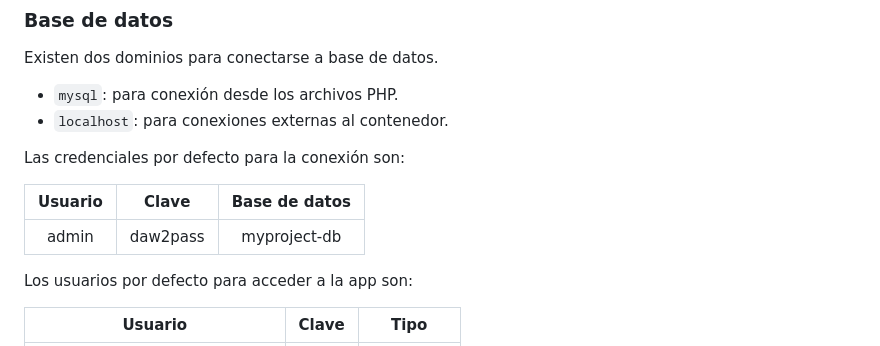
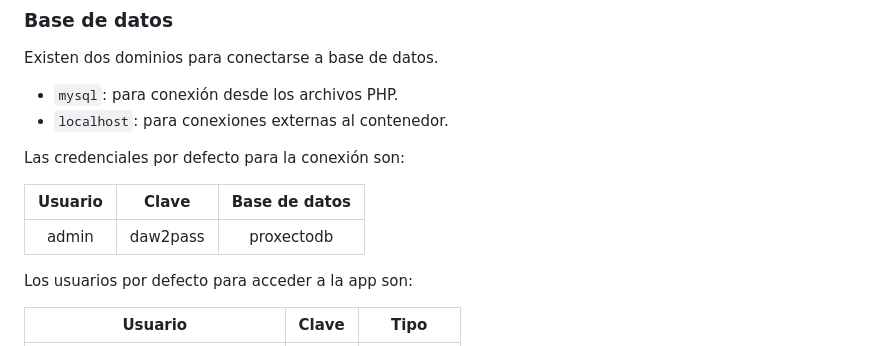
Before and after one commit to PabloLnz/ProyectoFinal, a Markdown page: README.md, the part around the change. GitHub-like rendering.

Commit message:
correcion Radme

```diff
--- a/README.md
+++ b/README.md
@@ -160,8 +160,8 @@ Existen dos dominios para conectarse a base de datos.
 Las credenciales por defecto para la conexión son:
 
 | Usuario | Clave | Base de datos |
-|:---:|:---:|:---:|
-| admin | daw2pass | myproject-db |
+|:---:|:---:|:-------------:|
+| admin | daw2pass |  proxectodb   |
 
 Los usuarios por defecto para acceder a la app son:
 
```
